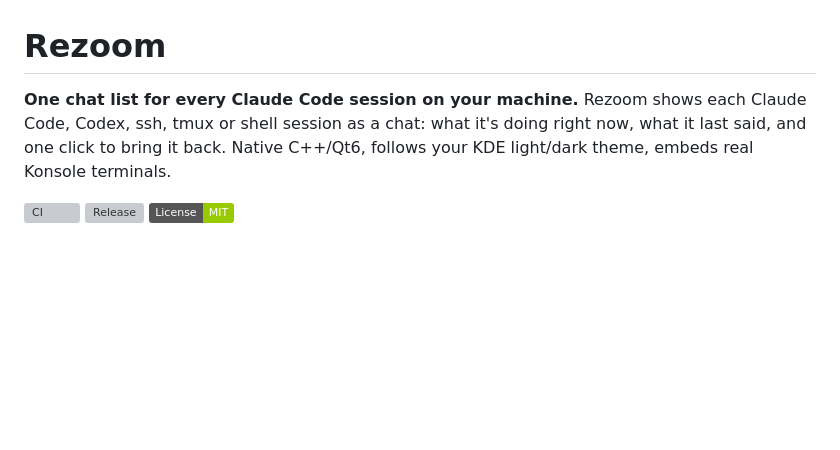
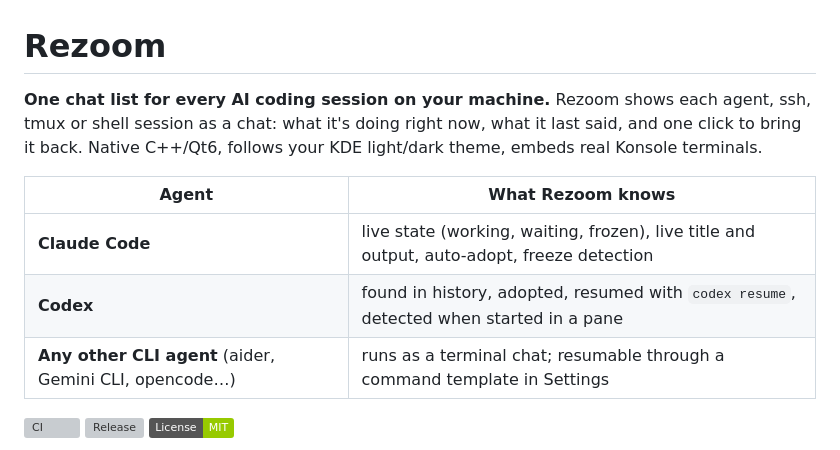
Before and after one commit to BEX-Robotics/rezoom, a Markdown page: README.md, the part around the change. Rendered like a GitHub page; badges without logos; blank space fills up the shorter version; grey boxes are pictures that could not be loaded.

Commit message:
README + docs: frame Rezoom as multi-agent, with per-agent support levels
The pitch said Claude; Rezoom also runs Codex and any CLI agent. The
intro now says so and states what each level actually gets, so the
claim holds when people try it. Social card re-rendered to match.

Co-Authored-By: Claude Opus 5.5 <noreply@anthropic.com>
Claude-Session: https://claude.ai/code/session_01UQ7uUdDF5XgskSmfLuNtvg

```diff
--- a/README.md
+++ b/README.md
@@ -1,9 +1,15 @@
 # Rezoom
 
-**One chat list for every Claude Code session on your machine.** Rezoom shows each
-Claude Code, Codex, ssh, tmux or shell session as a chat: what it's doing right now,
-what it last said, and one click to bring it back. Native C++/Qt6, follows your
-KDE light/dark theme, embeds real Konsole terminals.
+**One chat list for every AI coding session on your machine.** Rezoom shows each
+agent, ssh, tmux or shell session as a chat: what it's doing right now, what it last
+said, and one click to bring it back. Native C++/Qt6, follows your KDE light/dark
+theme, embeds real Konsole terminals.
+
+| Agent | What Rezoom knows |
+|---|---|
+| **Claude Code** | live state (working, waiting, frozen), live title and output, auto-adopt, freeze detection |
+| **Codex** | found in history, adopted, resumed with `codex resume`, detected when started in a pane |
+| **Any other CLI agent** (aider, Gemini CLI, opencode…) | runs as a terminal chat; resumable through a command template in Settings |
 
 [![CI](https://github.com/BEX-Robotics/rezoom/actions/workflows/ci.yml/badge.svg)](https://github.com/BEX-Robotics/rezoom/actions/workflows/ci.yml)
 [![Release](https://img.shields.io/github/v/release/BEX-Robotics/rezoom)](https://github.com/BEX-Robotics/rezoom/releases)
```
Also changed, not shown: docs/social-preview.png.
